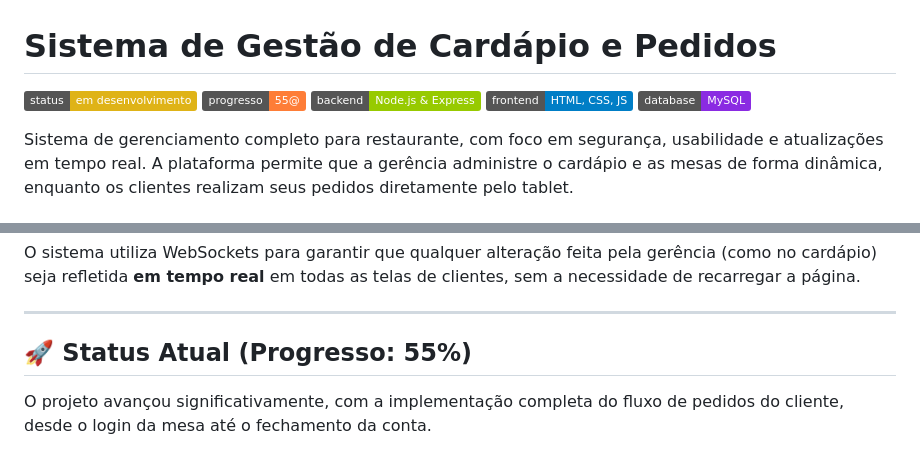
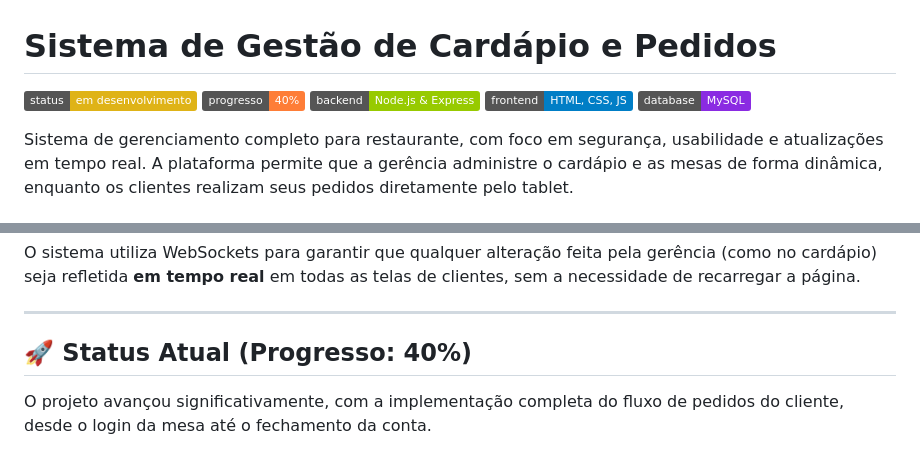
Before and after one commit to Lucasdx7/Sistema, a Markdown page: README.md, 2 parts joined by grey strips. GitHub-like rendering; badges without logos.

Commit message:
Readme atualizado

```diff
--- a/README.md
+++ b/README.md
@@ -1,7 +1,7 @@
 # Sistema de Gestão de Cardápio e Pedidos
 
 ![Status do Projeto](https://img.shields.io/badge/status-em%20desenvolvimento-yellow )
-![Progresso](https://img.shields.io/badge/progresso-55%40-orange )
+![Progresso](https://img.shields.io/badge/progresso-40%25-orange )
 ![Tecnologia](https://img.shields.io/badge/backend-Node.js%20%26%20Express-green )
 ![Tecnologia](https://img.shields.io/badge/frontend-HTML,%20CSS,%20JS-blue )
 ![Banco de Dados](https://img.shields.io/badge/database-MySQL-blueviolet )
@@ -19,7 +19,7 @@ O sistema utiliza WebSockets para garantir que qualquer alteração feita pela g
 
 ---
 
-## 🚀 Status Atual (Progresso: 55%)
+## 🚀 Status Atual (Progresso: 40%)
 
 O projeto avançou significativamente, com a implementação completa do fluxo de pedidos do cliente, desde o login da mesa até o fechamento da conta.
 
```
